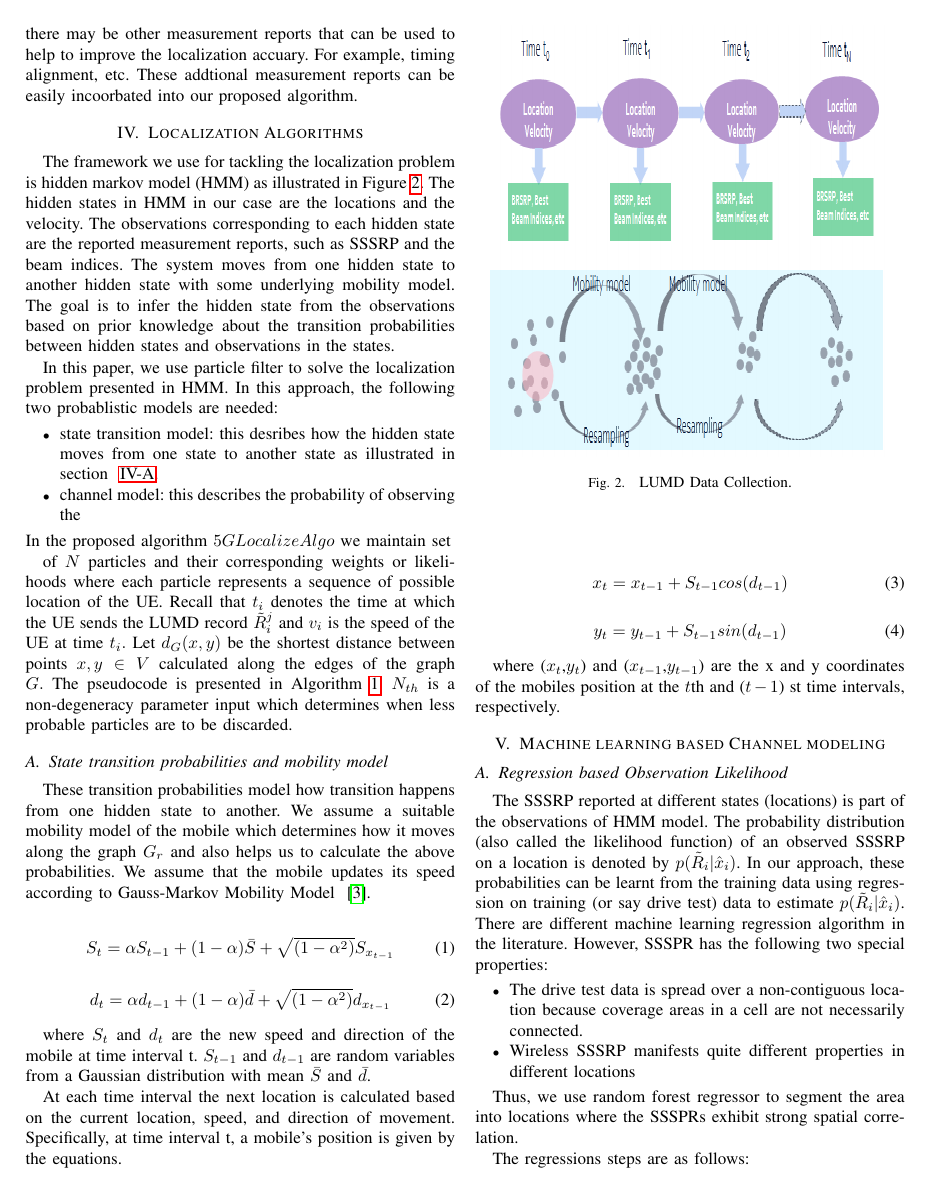
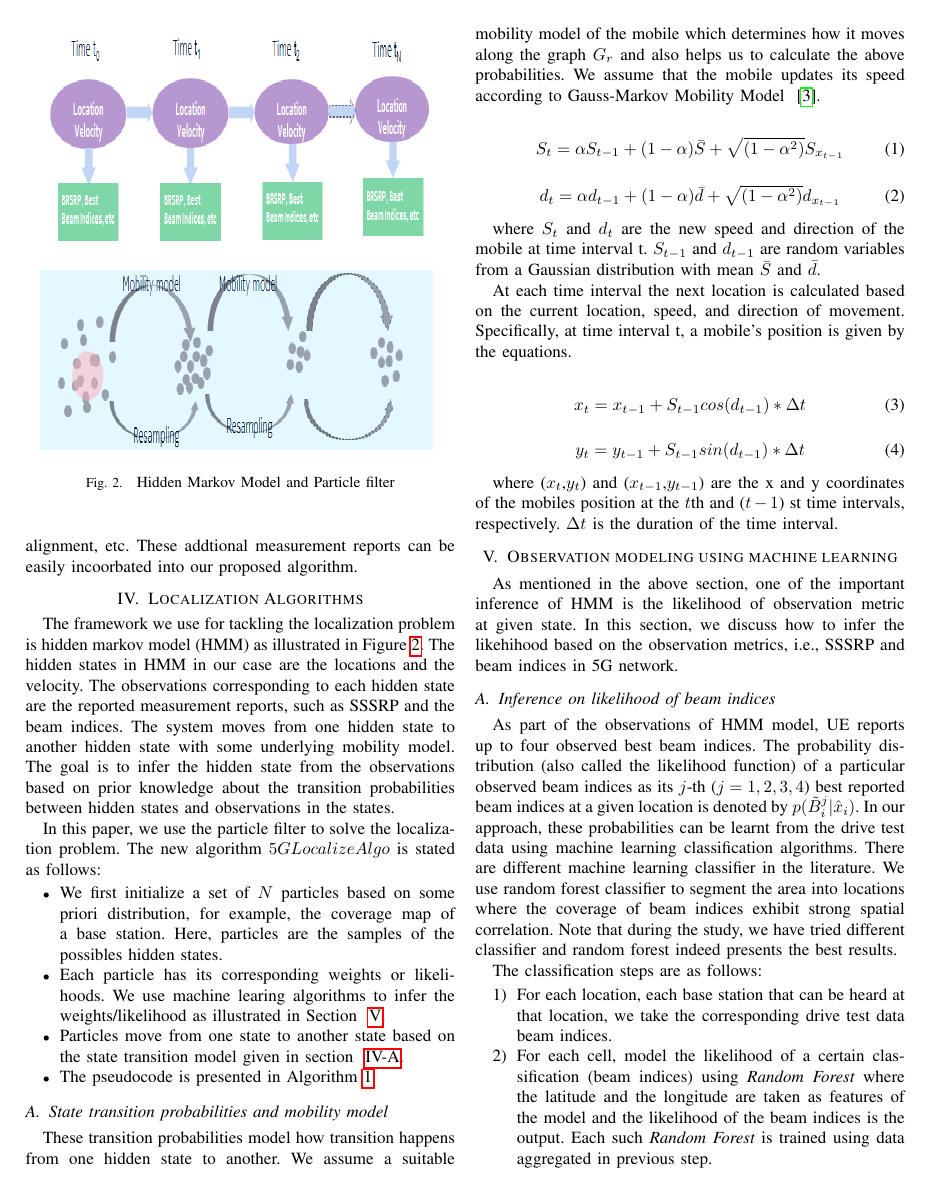
Before and after one commit to DandanML/Localization_paper, a LaTeX paper (5g-localization-paper.tex): page 3 of 7. The pictures show the PDF file 5g-localization-paper.pdf that the author committed with the source.

Commit message:
version 4

```diff
--- a/5g-localization-paper.tex
+++ b/5g-localization-paper.tex
@@ -331,3 +327,5 @@ in 5G network.
+are drawn from locations in a road network given by $G_r=(V,E)$. Estimate the unknown location of a sequence of measurements
+${\tilde{R}}^j_k(t_i)$ and ${\tilde{B}}^j_k(t_i)$ where $i=1,2,\hdots,m,\ k\in K(t_i), j=1, 2, 3, 4$.
 Note that, in the algorithm illustration in this paper, we only focus on SSSRP and beam indices. However, in the field, there may be other measurement reports that
 can be used to help to improve the localization accuary. For example, timing alignment, etc. These addtional measurement reports can be easily incoorbated into our proposed algorithm.
 
@@ -342,27 +340,21 @@ The goal is to infer the hidden state from the observations based on
 prior knowledge about the transition probabilities between hidden states and
 observations in the states.
 
-In this paper, we use particle filter to solve the localization problem presented in HMM. In this approach, the following two probablistic models are needed:
+In this paper, we use the particle filter to solve the localization problem. The new algorithm $5GLocalizeAlgo$ is stated as follows:
 \begin{itemize}
-	\item state transition model: this desribes how the hidden state moves from one state to another state as illustrated in section ~\ref{sec:statemodel}.
-	\item channel model: this describes the probability of observing the %given measurement report at a specific location as illustrated in section ~\ref{sec:channel-model}.
+	\item We first initialize a set of $N$ particles based on some priori distribution, for example, the coverage map of a base station.
+	Here, particles are the samples of the possibles hidden states.
+	\item Each particle has its corresponding weights or likelihoods. We use machine learing algorithms to infer the weights/likelihood as illustrated in Section ~\ref{sec:channel-model}.
+	\item Particles move from one state to another state based
+	on the state transition model given in section ~\ref{sec:statemodel}.
+	\item The pseudocode is presented in Algorithm \ref{alg:LocalizeUEpf}.
 \end{itemize}
- In the proposed algorithm $5GLocalizeAlgo$ we maintain set
-
- of $N$ particles and their corresponding weights or likelihoods where each
- particle represents a sequence of possible location of the UE. Recall that $t_i$
- denotes the time at which the UE sends the LUMD record $\tilde{R}^j_i$ and $v_i$ is
- the speed of the UE at time $t_i.$ Let $d_G(x,y)$ be the shortest distance
- between points $x,y \in V$ calculated along the edges of the graph $G.$ The
- pseudocode is presented in Algorithm \ref{alg:LocalizeUEpf}. $N_{th}$ is a
- non-degeneracy parameter input which determines when less probable particles are
- to be discarded.
 
 \begin{figure}[t]
 	\begin{center}
 	\includegraphics[height=3.5in,width=3.2in]{./HMM_ParticleFilter_Illustration.png}
 	\caption{\label{fig:hmm_particle}
-	{\small LUMD Data Collection.}}
+	{\small Hidden Markov Model and Particle filter}}
 	\end{center}
 	\end{figure}
 
@@ -391,15 +383,15 @@ d_t = \alpha d_{t-1}+(1-\alpha)\bar{d}+\sqrt{(1-\alpha^2)}d_{x_{t-1}}
 Specifically, at time interval t, a mobile's position is given by the equations.
 
 \begin{align}
-	x_t = x_{t-1} +S_{t-1}cos(d_{t-1})
+	x_t = x_{t-1} +S_{t-1}cos(d_{t-1})*\Delta t
 \label{eqn:mobilitymodelx}
 \end{align}
 \begin{align}
-y_t = y_{t-1} +S_{t-1}sin(d_{t-1})
+y_t = y_{t-1} +S_{t-1}sin(d_{t-1})*\Delta t
 \label{eqn:mobilitymodely}
 \end{align}
 
 where ($x_t$,$y_t$) and ($x_{t-1}$,$y_{t-1}$) are the x and y coordinates of the mobile’s position
-at the $t$th and ($t-1$) st time intervals, respectively.
+at the $t$th and ($t-1$) st time intervals, respectively. $\Delta t$ is the duration of the time interval.
 
 \begin{algorithm}
@@ -421,3 +412,4 @@ from prior distribution $p(\tilde{x}_1, \tilde{v}_1|G)$
+		\State Update weight $\hat{w}_i^{(n)} \gets \hat{w}_{i-1}^{(n)} \times p(\{\tilde{R}^j_i\}_{j=1}^4, \{\tilde{B}^j_i\}_{j=1}^4|\hat{x}_{i}^{(n)})$
 	\EndFor
 	\State Normalize $w_i^{(n)} \gets \frac{\hat{w}_i^{(n)}}{\sum_{l=1}^N \hat{w}_i^{(l)}}$
 	\State $\hat{N}_{eff} \gets \frac{1}{\sum_{l=1}^N (w_{i}^{(l)})^2}$
@@ -430,9 +422,23 @@ from prior distribution $p(\tilde{x}_1, \tilde{v}_1|G)$
 
 \State Output location estimate $\{\hat{x}_i^{(n^*)}\}_{i=1}^m$
 \State Output distribution \\
-$p(\{\hat{x}^{(n)}\}_{i=1}^m|\{\tilde{R}^{1,2,3,4}_i\}_{i=1}^m,\{\tilde{B}^{1,2,3,4}_i\}_{i=1}^m,\mathcal{C},G) = w_m^{(j)}$ for $n=1$ to $N$
+$p(\{\hat{x}^{(n)}\}_{i=1}^m|\{\tilde{R}^{1,2,3,4}_i\}_{i=1}^m,\{\tilde{B}^{1,2,3,4}_i\}_{i=1}^m,G) = w_m^{(j)}$ for $n=1$ to $N$
 \end{algorithmic}
 \end{algorithm}
-\section{Machine learning based Channel modeling}
+\section{Observation modeling using machine learning}
 \label{sec:channel-model}
-\subsection{Regression based Observation Likelihood}
+As mentioned in the above section, one of the important inference of HMM is the likelihood of observation metric at given state. In this section, we discuss how to infer the likehihood based
+on the observation metrics, i.e., SSSRP and beam indices in 5G network.
+\subsection{Inference on likelihood of beam indices}
+\label{sec:prob-classification}
+As part of the observations of HMM model, UE reports up to four observed best beam indices. The probability
+distribution (also called the likelihood function) of a particular observed beam indices as its $j$-th ($j=1, 2, 3, 4$) best reported beam indices
+at a given location is denoted by
+$p(\tilde{B}^j_i|\hat{x}_{i})$. In our approach, these probabilities
+can be learnt from the drive test data using machine learning classification algorithms.
+There are different machine learning classifier in the literature. We use random forest classifier to segment the area into locations where the coverage of beam indices
+exhibit strong spatial correlation. Note that during the study, we have tried different classifier and random forest indeed presents the best results.
+
+The classification steps are as follows:
+
+\begin{enumerate}
@@ -438,0 +450 @@ $p(\{\hat{x}^{(n)}\}_{i=1}^m|\{\tilde{R}^{1,2,3,4}_i\}_{i=1}^m,\{\tilde{B}^{1,2,
+taken as features of the model and the likelihood of the beam indices is the output. Each such {\em
@@ -439,10 +456,12 @@ $p(\{\hat{x}^{(n)}\}_{i=1}^m|\{\tilde{R}^{1,2,3,4}_i\}_{i=1}^m,\{\tilde{B}^{1,2,
+\end{enumerate}
+\subsection{Inference on likelihood of SSSRP}
 \label{sec:prob-reg}
 The SSSRP reported at different states
-(locations) is part of the observations of HMM model. The probability
+is part of the observations of HMM model. The probability
 distribution (also called the likelihood function) of an observed SSSRP on a location is denoted by
 $p(\tilde{R}_i|\hat{x}_{i})$. In our approach, these probabilities
-can be learnt from the training data using regression on training (or say drive test) data to
-estimate $p(\tilde{R}_i|\hat{x}_{i})$. There are different machine learning regression algorithm in the literature.
+can be learnt from the training data using machine learning regression algorithms.
+There are different machine learning regression algorithm in the literature.
 However, SSSPR has the following two special properties:
 \begin{itemize}
 	\item The drive test data is spread over a non-contiguous location because coverage
@@ -490,4 +504,0 @@ distribution (also called the likelihood function) of a particular observed beam
-conditioned on a location is denoted by
-$p(\tilde{B}^j_i|\hat{x}_{i})$. In our approach, these probabilities
-can be learnt from the drive test data using classification on training (or say drive test) data to
-estimate $p(\tilde{B}^j_i|\hat{x}_{i})$.
@@ -575 +569,2 @@ The high level pseudo-code of the algorithm is shown in Algorithm \ref{alg:joint
 \EndFor
+\State Output $\{\hat{x}_i\}_{i=1}^m = \arg \max_{\{\hat{x}_i\}_{i=1}^m} p(\{\hat{x}_i,\tilde{R}_i, \tilde{R}_i\}_{i=1}^m,|\mathcal{C},G)$
@@ -580,3 +574,4 @@ The high level pseudo-code of the algorithm is shown in Algorithm \ref{alg:joint
 
 Note that in line \ref{line:em_approx} $\{\hat{x}_i\}_{i=1}^m$ can be the mode
 or samples from the distribution
+$p(\{\hat{x}_i,\tilde{R}^j_i, \tilde{B}^j_i\}_{i=1}^m,|\mathcal{C},G)$ as a stochastic
@@ -590 +584,2 @@ use the channel model function $\mathcal{C},$ the LUMD data
 $\{\tilde{R}_i,T_i\}$ and the graph $G$ to come up with location estimates of
+the UE $\{\hat{x}_i\}_{i=1}^m$ and its corresponding distribution as illustrated in section ~\ref{sec:localalgo}. Each time a
@@ -594 +588,2 @@ $\tilde{R}_i$ and the dataset $\mathcal{D}_1$ to further improve the channel
 model using an expectation-maximization procedure. Therefore in the next
+iteration we can obtain a better location estimate.
```
Also changed, not shown: 5g-localization-paper.pdf, 5g-localization-paper.tex (97 more changed lines).
